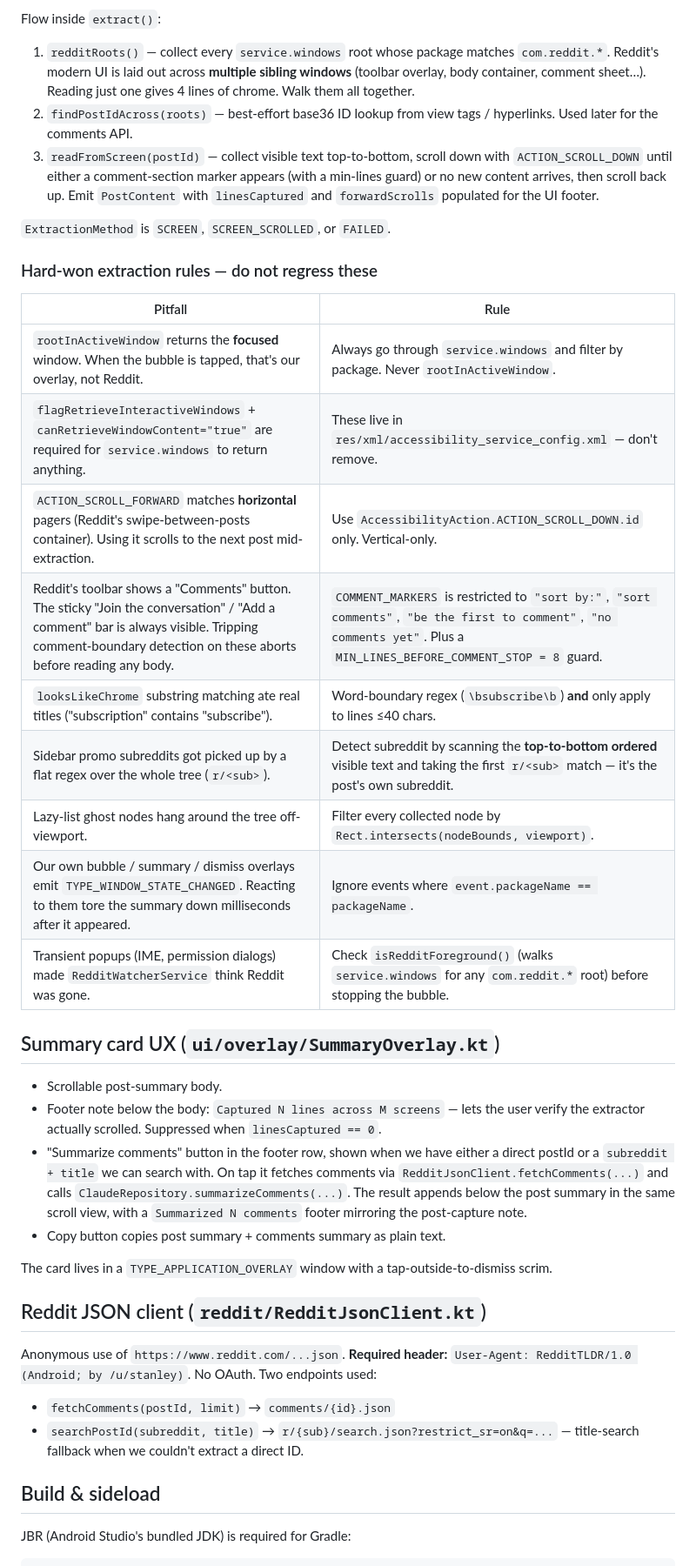
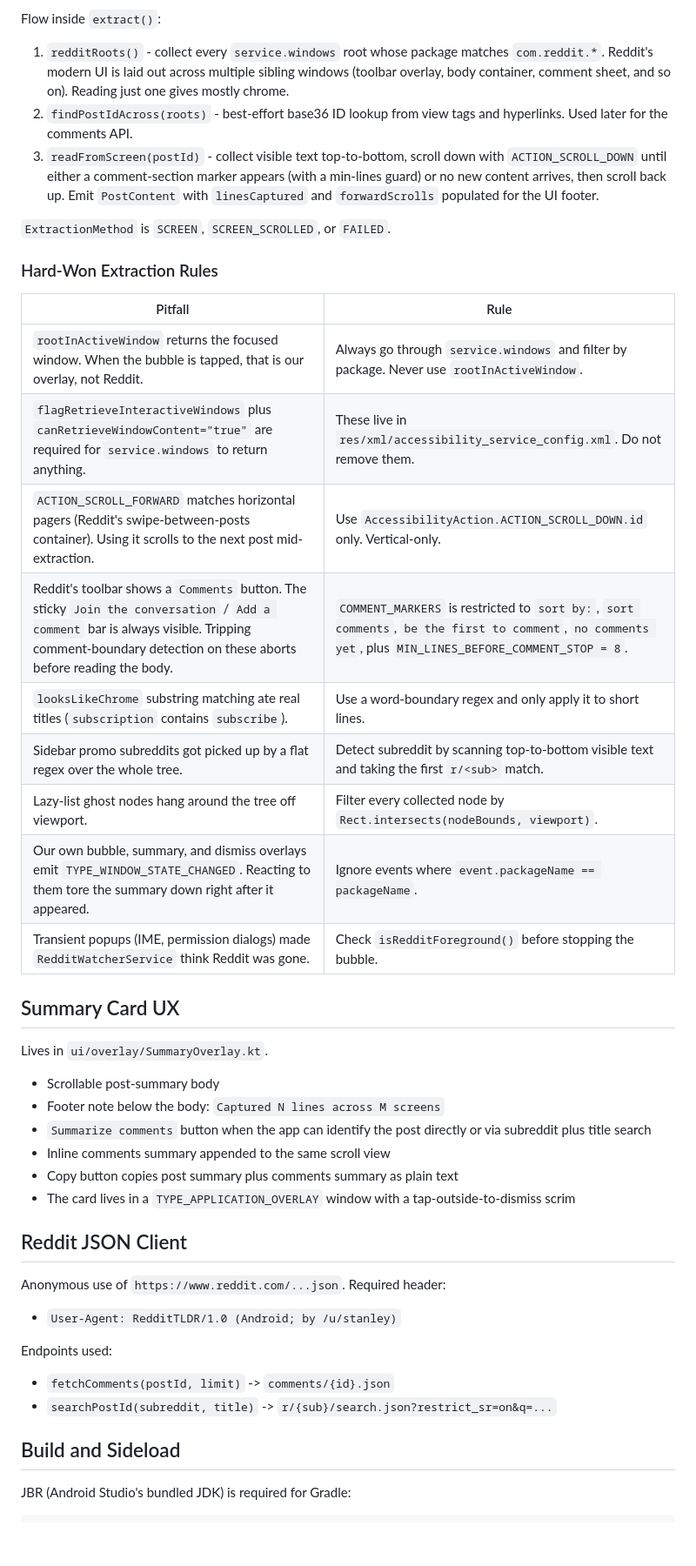
Before and after one commit to stanley-projects/RedditTLDR, a Markdown page: CLAUDE.md, the part around one of its changes. Shown at 87% size. Drawn GitHub-style; blank space fills up the shorter version.

```diff
--- a/CLAUDE.md
+++ b/CLAUDE.md
@@ -63,43 +67,49 @@ Lives in `reddit/PostExtractor.kt`. Replaced an earlier 3-strategy fallback chai
 
 Flow inside `extract()`:
 
-1. `redditRoots()` — collect every `service.windows` root whose package matches `com.reddit.*`. Reddit's modern UI is laid out across **multiple sibling windows** (toolbar overlay, body container, comment sheet…). Reading just one gives 4 lines of chrome. Walk them all together.
-2. `findPostIdAcross(roots)` — best-effort base36 ID lookup from view tags / hyperlinks. Used later for the comments API.
-3. `readFromScreen(postId)` — collect visible text top-to-bottom, scroll down with `ACTION_SCROLL_DOWN` until either a comment-section marker appears (with a min-lines guard) or no new content arrives, then scroll back up. Emit `PostContent` with `linesCaptured` and `forwardScrolls` populated for the UI footer.
+1. `redditRoots()` - collect every `service.windows` root whose package matches `com.reddit.*`. Reddit's modern UI is laid out across multiple sibling windows (toolbar overlay, body container, comment sheet, and so on). Reading just one gives mostly chrome.
+2. `findPostIdAcross(roots)` - best-effort base36 ID lookup from view tags and hyperlinks. Used later for the comments API.
+3. `readFromScreen(postId)` - collect visible text top-to-bottom, scroll down with `ACTION_SCROLL_DOWN` until either a comment-section marker appears (with a min-lines guard) or no new content arrives, then scroll back up. Emit `PostContent` with `linesCaptured` and `forwardScrolls` populated for the UI footer.
 
 `ExtractionMethod` is `SCREEN`, `SCREEN_SCROLLED`, or `FAILED`.
 
-### Hard-won extraction rules — do not regress these
+### Hard-Won Extraction Rules
 
 | Pitfall | Rule |
 |---|---|
-| `rootInActiveWindow` returns the **focused** window. When the bubble is tapped, that's our overlay, not Reddit. | Always go through `service.windows` and filter by package. Never `rootInActiveWindow`. |
-| `flagRetrieveInteractiveWindows` + `canRetrieveWindowContent="true"` are required for `service.windows` to return anything. | These live in `res/xml/accessibility_service_config.xml` — don't remove. |
-| `ACTION_SCROLL_FORWARD` matches **horizontal** pagers (Reddit's swipe-between-posts container). Using it scrolls to the next post mid-extraction. | Use `AccessibilityAction.ACTION_SCROLL_DOWN.id` only. Vertical-only. |
-| Reddit's toolbar shows a "Comments" button. The sticky "Join the conversation" / "Add a comment" bar is always visible. Tripping comment-boundary detection on these aborts before reading any body. | `COMMENT_MARKERS` is restricted to `"sort by:"`, `"sort comments"`, `"be the first to comment"`, `"no comments yet"`. Plus a `MIN_LINES_BEFORE_COMMENT_STOP = 8` guard. |
-| `looksLikeChrome` substring matching ate real titles ("subscription" contains "subscribe"). | Word-boundary regex (`\bsubscribe\b`) **and** only apply to lines ≤40 chars. |
-| Sidebar promo subreddits got picked up by a flat regex over the whole tree (`r/<sub>`). | Detect subreddit by scanning the **top-to-bottom ordered** visible text and taking the first `r/<sub>` match — it's the post's own subreddit. |
-| Lazy-list ghost nodes hang around the tree off-viewport. | Filter every collected node by `Rect.intersects(nodeBounds, viewport)`. |
-| Our own bubble / summary / dismiss overlays emit `TYPE_WINDOW_STATE_CHANGED`. Reacting to them tore the summary down milliseconds after it appeared. | Ignore events where `event.packageName == packageName`. |
-| Transient popups (IME, permission dialogs) made `RedditWatcherService` think Reddit was gone. | Check `isRedditForeground()` (walks `service.windows` for any `com.reddit.*` root) before stopping the bubble. |
+| `rootInActiveWindow` returns the focused window. When the bubble is tapped, that is our overlay, not Reddit. | Always go through `service.windows` and filter by package. Never use `rootInActiveWindow`. |
+| `flagRetrieveInteractiveWindows` plus `canRetrieveWindowContent="true"` are required for `service.windows` to return anything. | These live in `res/xml/accessibility_service_config.xml`. Do not remove them. |
+| `ACTION_SCROLL_FORWARD` matches horizontal pagers (Reddit's swipe-between-posts container). Using it scrolls to the next post mid-extraction. | Use `AccessibilityAction.ACTION_SCROLL_DOWN.id` only. Vertical-only. |
+| Reddit's toolbar shows a `Comments` button. The sticky `Join the conversation` / `Add a comment` bar is always visible. Tripping comment-boundary detection on these aborts before reading the body. | `COMMENT_MARKERS` is restricted to `sort by:`, `sort comments`, `be the first to comment`, `no comments yet`, plus `MIN_LINES_BEFORE_COMMENT_STOP = 8`. |
+| `looksLikeChrome` substring matching ate real titles (`subscription` contains `subscribe`). | Use a word-boundary regex and only apply it to short lines. |
+| Sidebar promo subreddits got picked up by a flat regex over the whole tree. | Detect subreddit by scanning top-to-bottom visible text and taking the first `r/<sub>` match. |
+| Lazy-list ghost nodes hang around the tree off viewport. | Filter every collected node by `Rect.intersects(nodeBounds, viewport)`. |
+| Our own bubble, summary, and dismiss overlays emit `TYPE_WINDOW_STATE_CHANGED`. Reacting to them tore the summary down right after it appeared. | Ignore events where `event.packageName == packageName`. |
+| Transient popups (IME, permission dialogs) made `RedditWatcherService` think Reddit was gone. | Check `isRedditForeground()` before stopping the bubble. |
 
-## Summary card UX (`ui/overlay/SummaryOverlay.kt`)
+## Summary Card UX
 
-- Scrollable post-summary body.
-- Footer note below the body: `Captured N lines across M screens` — lets the user verify the extractor actually scrolled. Suppressed when `linesCaptured == 0`.
-- "Summarize comments" button in the footer row, shown when we have either a direct postId or a `subreddit + title` we can search with. On tap it fetches comments via `RedditJsonClient.fetchComments(...)` and calls `ClaudeRepository.summarizeComments(...)`. The result appends below the post summary in the same scroll view, with a `Summarized N comments` footer mirroring the post-capture note.
-- Copy button copies post summary + comments summary as plain text.
+Lives in `ui/overlay/SummaryOverlay.kt`.
 
-The card lives in a `TYPE_APPLICATION_OVERLAY` window with a tap-outside-to-dismiss scrim.
+- Scrollable post-summary body
+- Footer note below the body: `Captured N lines across M screens`
+- `Summarize comments` button when the app can identify the post directly or via subreddit plus title search
+- Inline comments summary appended to the same scroll view
+- Copy button copies post summary plus comments summary as plain text
+- The card lives in a `TYPE_APPLICATION_OVERLAY` window with a tap-outside-to-dismiss scrim
 
-## Reddit JSON client (`reddit/RedditJsonClient.kt`)
+## Reddit JSON Client
 
-Anonymous use of `https://www.reddit.com/...json`. **Required header:** `User-Agent: RedditTLDR/1.0 (Android; by /u/stanley)`. No OAuth. Two endpoints used:
+Anonymous use of `https://www.reddit.com/...json`. Required header:
 
-- `fetchComments(postId, limit)` → `comments/{id}.json`
-- `searchPostId(subreddit, title)` → `r/{sub}/search.json?restrict_sr=on&q=...` — title-search fallback when we couldn't extract a direct ID.
+- `User-Agent: RedditTLDR/1.0 (Android; by /u/stanley)`
 
-## Build & sideload
+Endpoints used:
+
+- `fetchComments(postId, limit)` -> `comments/{id}.json`
+- `searchPostId(subreddit, title)` -> `r/{sub}/search.json?restrict_sr=on&q=...`
+
+## Build and Sideload
 
 JBR (Android Studio's bundled JDK) is required for Gradle:
 
```
Also changed, not shown: other parts of CLAUDE.md (+80 -45 lines).
